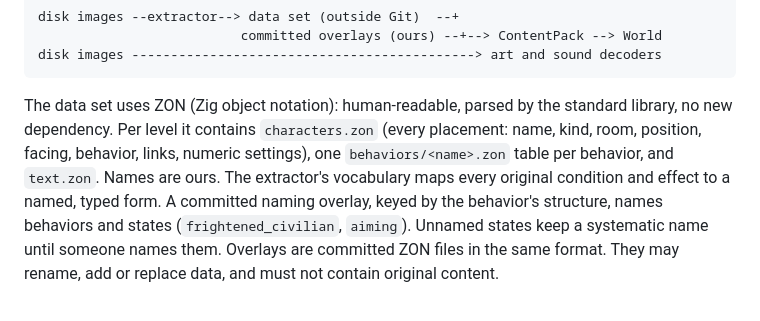
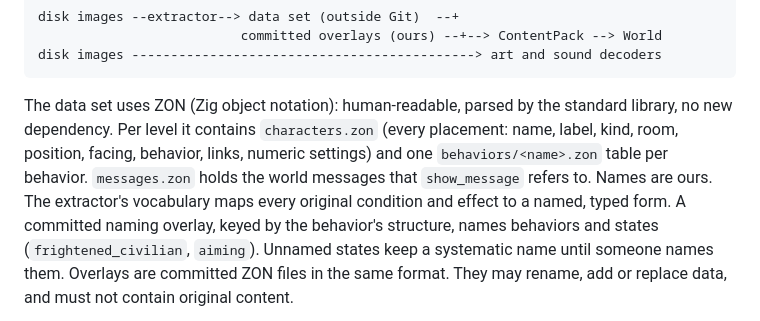
Before and after one commit to jdmichaud/flashbackz, a Markdown page: DESIGN.md, the part around the change. Rendered like a GitHub page.

````diff
--- a/DESIGN.md
+++ b/DESIGN.md
@@ -87,9 +87,9 @@ disk images --------------------------------------------> art and sound decoders
 ```
 
 The data set uses ZON (Zig object notation): human-readable, parsed by the standard library,
-no new dependency. Per level it contains `characters.zon` (every placement: name, kind, room,
-position, facing, behavior, links, numeric settings), one `behaviors/<name>.zon` table per
-behavior, and `text.zon`. Names are ours. The extractor's vocabulary maps every original
+no new dependency. Per level it contains `characters.zon` (every placement: name, label, kind,
+room, position, facing, behavior, links, numeric settings) and one `behaviors/<name>.zon`
+table per behavior. `messages.zon` holds the world messages that `show_message` refers to. Names are ours. The extractor's vocabulary maps every original
 condition and effect to a named, typed form. A committed naming overlay, keyed by the behavior's
 structure, names behaviors and states (`frightened_civilian`, `aiming`). Unnamed states keep a
 systematic name until someone names them. Overlays are committed ZON files in the same format.
````
Also changed, not shown: PLAN.md (+3 -1 lines), README.md (+18 -0 lines).
